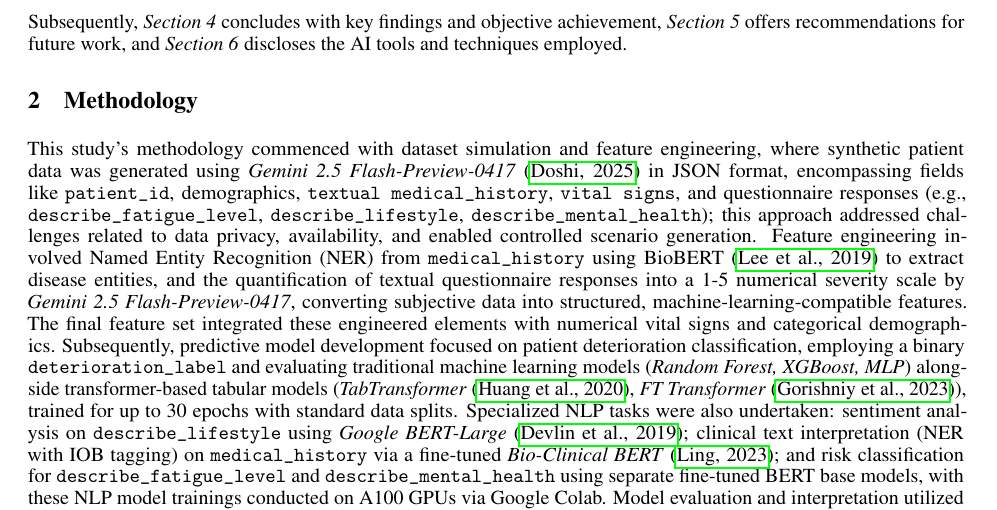
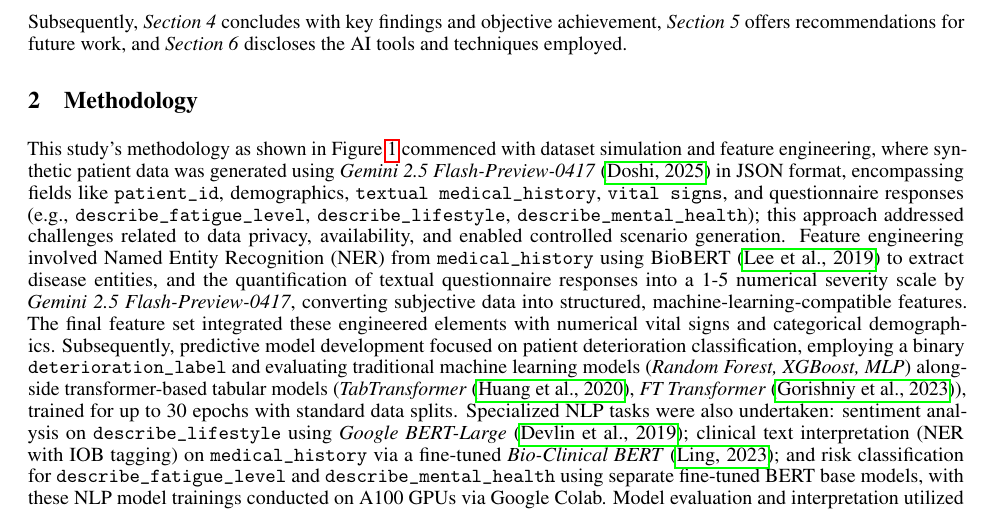
Before and after one commit to keanteng/wqd7005-project, a LaTeX paper (paper/main.tex, which reads paper/methodology.tex): part of page 2 of 13, cut so that both start at the same text. Compiled offline with pdfLaTeX.

Commit message:
auto commit #35

```diff
--- a/paper/methodology.tex
+++ b/paper/methodology.tex
@@ -7,4 +7,4 @@
     \label{fig:project_architecture}
 \end{sidewaysfigure}
 
-This study's methodology commenced with dataset simulation and feature engineering, where synthetic patient data was generated using \textit{Gemini 2.5 Flash-Preview-0417} \parencite{Doshi_2025} in JSON format, encompassing fields like \texttt{patient\_id}, demographics, \texttt{textual medical\_history}, \texttt{vital signs}, and questionnaire responses (e.g., \texttt{describe\_fatigue\_level}, \texttt{describe\_lifestyle}, \texttt{describe\_mental\_health}); this approach addressed challenges related to data privacy, availability, and enabled controlled scenario generation. Feature engineering involved Named Entity Recognition (NER) from \texttt{medical\_history} using BioBERT \parencite{Lee_2019} to extract disease entities, and the quantification of textual questionnaire responses into a 1-5 numerical severity scale by \textit{Gemini 2.5 Flash-Preview-0417}, converting subjective data into structured, machine-learning-compatible features. The final feature set integrated these engineered elements with numerical vital signs and categorical demographics. Subsequently, predictive model development focused on patient deterioration classification, employing a binary \texttt{deterioration\_label} and evaluating traditional machine learning models (\textit{Random Forest, XGBoost, MLP}) alongside transformer-based tabular models (\textit{TabTransformer} \parencite{huang2020tabtransformertabulardatamodeling}, \textit{FT Transformer} \parencite{gorishniy2023revisitingdeeplearningmodels}), trained for up to 30 epochs with standard data splits. Specialized NLP tasks were also undertaken: sentiment analysis on \texttt{describe\_lifestyle} using \textit{Google BERT-Large} \parencite{devlin2019bertpretrainingdeepbidirectional}; clinical text interpretation (NER with IOB tagging) on \texttt{medical\_history} via a fine-tuned \textit{Bio-Clinical BERT} \parencite{ling2023bioclinicalbertbertbase}; and risk classification for \texttt{describe\_fatigue\_level} and \texttt{describe\_mental\_health} using separate fine-tuned BERT base models, with these NLP model trainings conducted on A100 GPUs via Google Colab. Model evaluation and interpretation utilized metrics such as Accuracy, Precision, Recall, F1-score, and ROC-AUC, justified by their comprehensive assessment capabilities and the critical importance of recall in health contexts, complemented by visualizations including ROC curves, training loss curves, and confusion matrices. AI-assisted interpretation, leveraging \textit{Gemini 2.5 Flash-Thinking-Preview-0417} for analyzing metrics and figures, was guided by prompts engineered with \textit{Grok 3} \parencite{xGrokBeta} and \textit{Gemini 2.5 Flash-Thinking-Preview-0520}. The overall research was implemented in Python, utilizing key libraries such as \texttt{Scikit-learn, Pytorch, Hugging Face Transformers, XGBoost, Pandas, NumPy, Matplotlib}, and \texttt{Seaborn}, within a Jupyter Notebook environment on the Google Collab platform and local setup.
+This study's methodology as shown in Figure \ref{fig:project_architecture} commenced with dataset simulation and feature engineering, where synthetic patient data was generated using \textit{Gemini 2.5 Flash-Preview-0417} \parencite{Doshi_2025} in JSON format, encompassing fields like \texttt{patient\_id}, demographics, \texttt{textual medical\_history}, \texttt{vital signs}, and questionnaire responses (e.g., \texttt{describe\_fatigue\_level}, \texttt{describe\_lifestyle}, \texttt{describe\_mental\_health}); this approach addressed challenges related to data privacy, availability, and enabled controlled scenario generation. Feature engineering involved Named Entity Recognition (NER) from \texttt{medical\_history} using BioBERT \parencite{Lee_2019} to extract disease entities, and the quantification of textual questionnaire responses into a 1-5 numerical severity scale by \textit{Gemini 2.5 Flash-Preview-0417}, converting subjective data into structured, machine-learning-compatible features. The final feature set integrated these engineered elements with numerical vital signs and categorical demographics. Subsequently, predictive model development focused on patient deterioration classification, employing a binary \texttt{deterioration\_label} and evaluating traditional machine learning models (\textit{Random Forest, XGBoost, MLP}) alongside transformer-based tabular models (\textit{TabTransformer} \parencite{huang2020tabtransformertabulardatamodeling}, \textit{FT Transformer} \parencite{gorishniy2023revisitingdeeplearningmodels}), trained for up to 30 epochs with standard data splits. Specialized NLP tasks were also undertaken: sentiment analysis on \texttt{describe\_lifestyle} using \textit{Google BERT-Large} \parencite{devlin2019bertpretrainingdeepbidirectional}; clinical text interpretation (NER with IOB tagging) on \texttt{medical\_history} via a fine-tuned \textit{Bio-Clinical BERT} \parencite{ling2023bioclinicalbertbertbase}; and risk classification for \texttt{describe\_fatigue\_level} and \texttt{describe\_mental\_health} using separate fine-tuned BERT base models, with these NLP model trainings conducted on A100 GPUs via Google Colab. Model evaluation and interpretation utilized metrics such as Accuracy, Precision, Recall, F1-score, and ROC-AUC, justified by their comprehensive assessment capabilities and the critical importance of recall in health contexts, complemented by visualizations including ROC curves, training loss curves, and confusion matrices. AI-assisted interpretation, leveraging \textit{Gemini 2.5 Flash-Thinking-Preview-0417} for analyzing metrics and figures, was guided by prompts engineered with \textit{Grok 3} \parencite{xGrokBeta} and \textit{Gemini 2.5 Flash-Thinking-Preview-0520}. The overall research was implemented in Python, utilizing key libraries such as \texttt{Scikit-learn, Pytorch, Hugging Face Transformers, XGBoost, Pandas, NumPy, Matplotlib}, and \texttt{Seaborn}, within a Jupyter Notebook environment on the Google Collab platform and local setup.
```
Also changed, not shown: paper/main.pdf, 3 other files.
